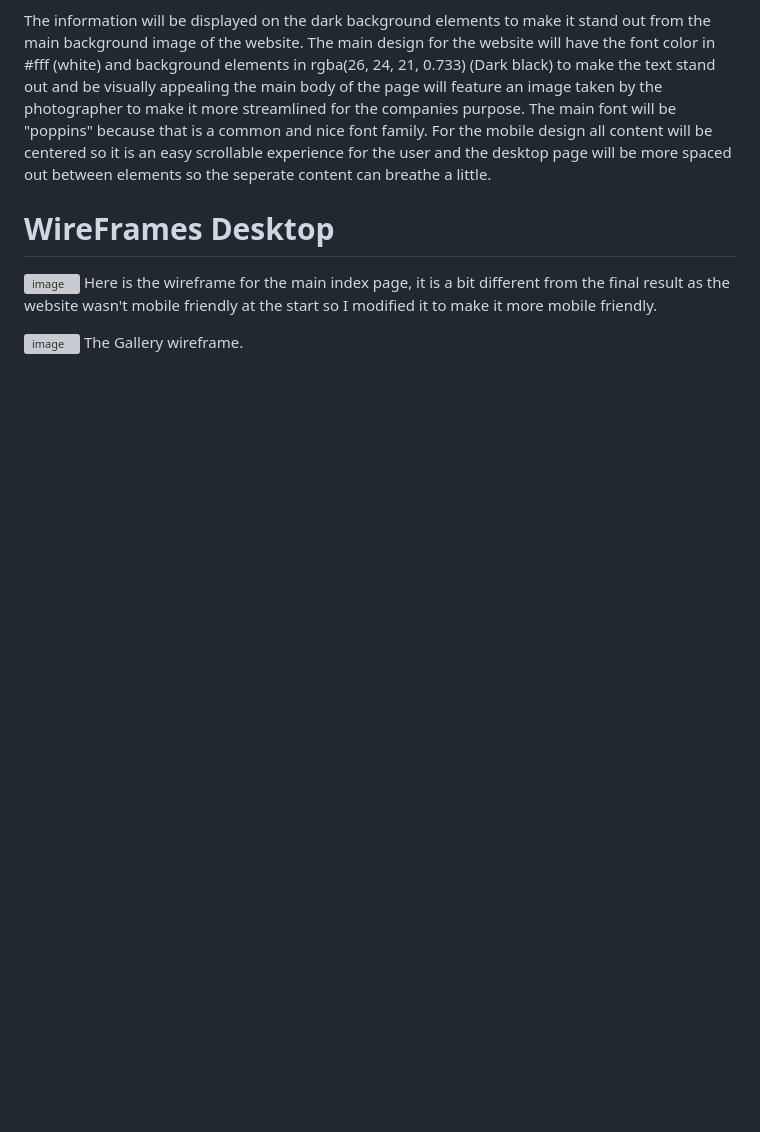
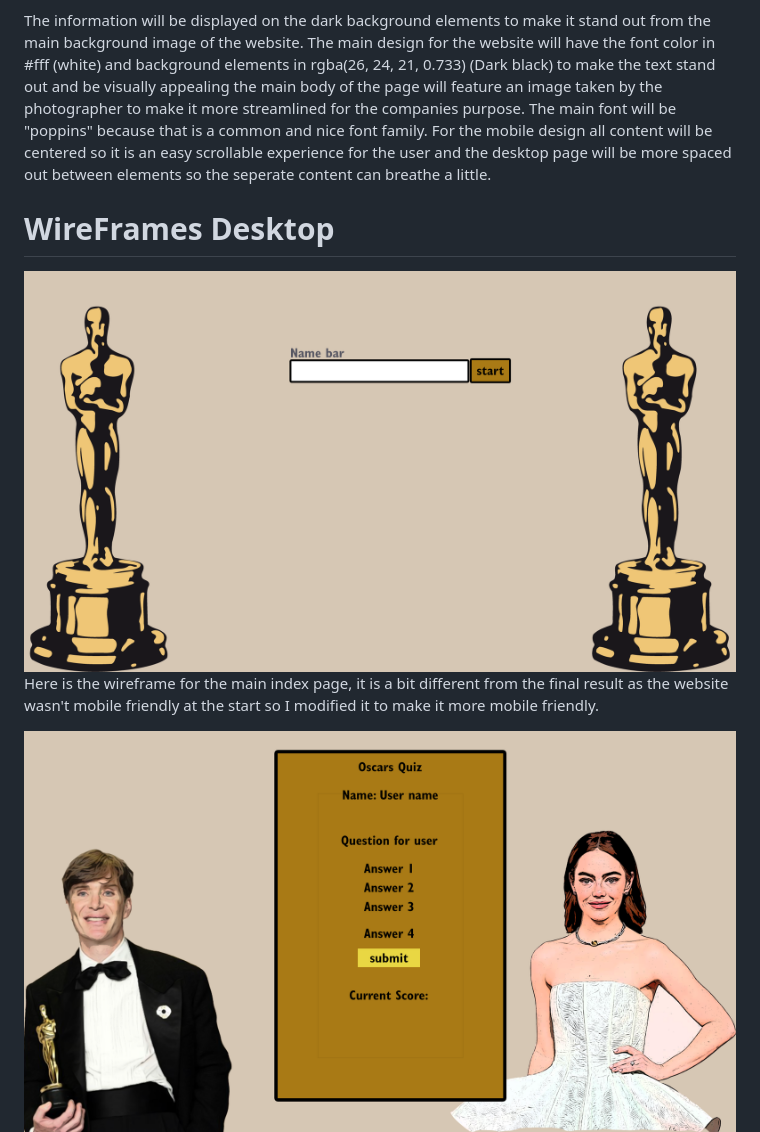
Before and after one commit to RWinterburn/OscarsQuiz, a Markdown page: README.md, the part around the change printed below. GitHub-like rendering; pictures changed too: assets/pictures/wireframe-desktop-name.png (added), assets/pictures/wireframe-oscars-main.png (added); blank space fills up the shorter version; grey boxes are pictures that could not be loaded.

```diff
--- a/README.md
+++ b/README.md
@@ -27,9 +27,9 @@ The main design for the website will have the font color in #fff (white) and bac
 
 
  # WireFrames Desktop
-   ![image](documents/index-wireframe.png "index wireframe desktop")
+   ![image](assets/pictures/wireframe-desktop-name.png "Name page wireframe desktop")
     Here is the wireframe for the main index page, it is a bit different from the final result as the website wasn't mobile friendly at the start so I modified it to make it more mobile friendly.
 
-   ![image](documents/gallery-wireframe.png "gallery wireframe desktop")
+   ![image](assets/pictures/wireframe-oscars-main.png "main quiz wireframe")
     The Gallery wireframe.
 
```
Also changed, not shown: other parts of README.md (+0 -14 lines).
